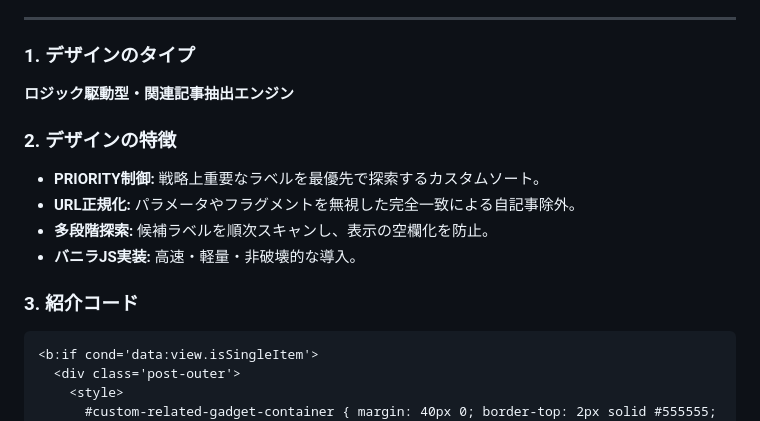
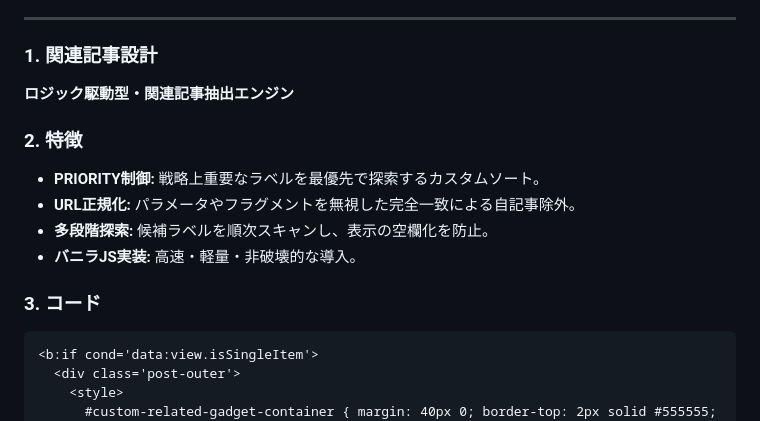
Before and after one commit to matsusan0717/matsusan0717.github.io, a Markdown page: AI/patterns/blogger-related-post.md, the part around the change. GitHub-like rendering.

````diff
--- a/AI/patterns/blogger-related-post.md
+++ b/AI/patterns/blogger-related-post.md
@@ -29,16 +29,16 @@ Bloggerの標準的な関連記事表示やラベル抽出は柔軟性に欠け
 
 ---
 
-### 1. デザインのタイプ
+### 1. 関連記事設計
 **ロジック駆動型・関連記事抽出エンジン**
 
-### 2. デザインの特徴
+### 2. 特徴
 * **PRIORITY制御:** 戦略上重要なラベルを最優先で探索するカスタムソート。
 * **URL正規化:** パラメータやフラグメントを無視した完全一致による自記事除外。
 * **多段階探索:** 候補ラベルを順次スキャンし、表示の空欄化を防止。
 * **バニラJS実装:** 高速・軽量・非破壊的な導入。
 
-### 3. 紹介コード
+### 3. コード
 ```xml
 <b:if cond='data:view.isSingleItem'>
   <div class='post-outer'>
````
